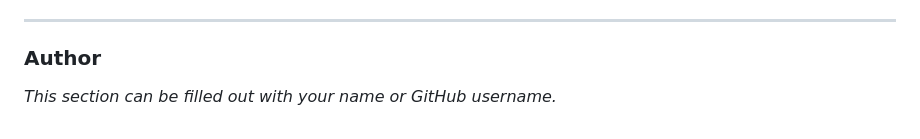
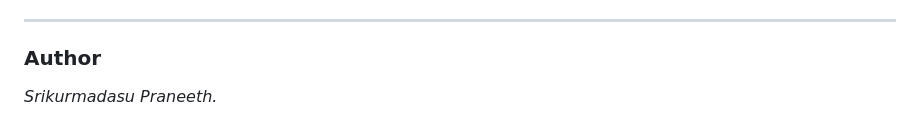
Before and after one commit to srikurmadasupraneeth/AI_Meeting_Summarizer, a Markdown page: README.md, the part around the change printed below. GitHub-like rendering.

```diff
--- a/README.md
+++ b/README.md
@@ -118,4 +125,4 @@ The application will be accessible at `http://localhost:8000`.
 
 ### **Author**
 
-*This section can be filled out with your name or GitHub username.*
+*Srikurmadasu Praneeth.*
```
Also changed, not shown: other parts of README.md (+7 -0 lines).
